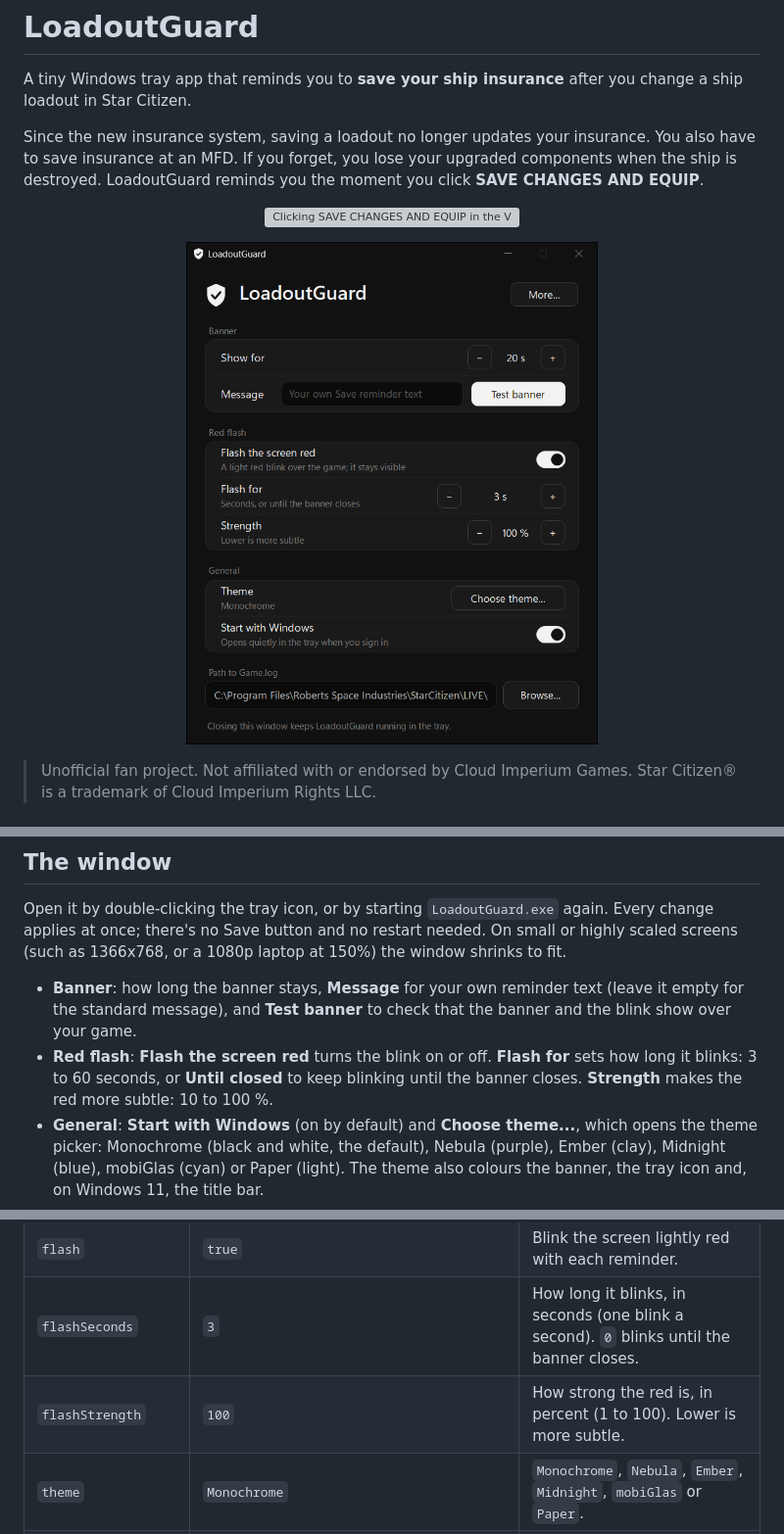
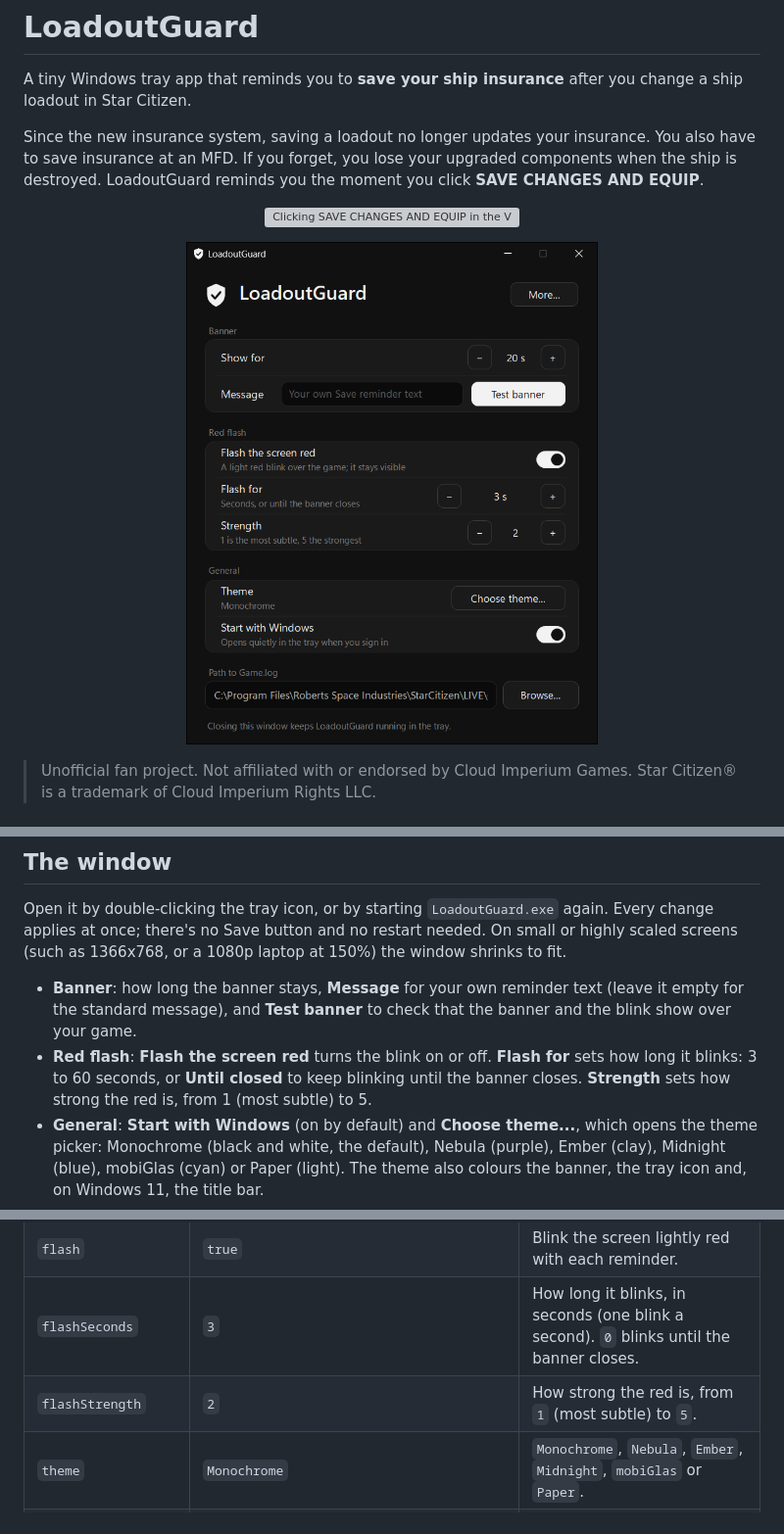
Before and after one commit to Robtobbtull/LoadoutGuard, a Markdown page: README.md, 3 parts joined by grey strips. Shown at 98% size. Drawn GitHub-style; pictures changed too: docs/screenshot.png; grey boxes are pictures that could not be loaded.

```diff
--- a/README.md
+++ b/README.md
@@ -66,7 +66,7 @@ Open the window (double-click the tray icon) and click **More...** at the top ri
 Open it by double-clicking the tray icon, or by starting `LoadoutGuard.exe` again. Every change applies at once; there's no Save button and no restart needed. On small or highly scaled screens (such as 1366x768, or a 1080p laptop at 150%) the window shrinks to fit.
 
 - **Banner**: how long the banner stays, **Message** for your own reminder text (leave it empty for the standard message), and **Test banner** to check that the banner and the blink show over your game.
-- **Red flash**: **Flash the screen red** turns the blink on or off. **Flash for** sets how long it blinks: 3 to 60 seconds, or **Until closed** to keep blinking until the banner closes. **Strength** makes the red more subtle: 10 to 100 %.
+- **Red flash**: **Flash the screen red** turns the blink on or off. **Flash for** sets how long it blinks: 3 to 60 seconds, or **Until closed** to keep blinking until the banner closes. **Strength** sets how strong the red is, from 1 (most subtle) to 5.
 - **General**: **Start with Windows** (on by default) and **Choose theme...**, which opens the theme picker: Monochrome (black and white, the default), Nebula (purple), Ember (clay), Midnight (blue), mobiGlas (cyan) or Paper (light). The theme also colours the banner, the tray icon and, on Windows 11, the title bar.
 - **More...** (top right): the version, **Check for updates** and **Uninstall...**.
 - **Path to Game.log**: where your log is. Type or paste the path, or use **Browse...**, for another drive or the PTU. If the log isn't found, this says so in red.
@@ -82,7 +82,7 @@ Everything is stored in `%APPDATA%\LoadoutGuard\settings.ini`. The window covers
 | `gameLog` | `C:\Program Files\Roberts Space Industries\StarCitizen\LIVE\Game.log` | Log to watch. If missing, LoadoutGuard looks for a LIVE install on all fixed drives. Point it at `PTU\Game.log` for the PTU. |
 | `flash` | `true` | Blink the screen lightly red with each reminder. |
 | `flashSeconds` | `3` | How long it blinks, in seconds (one blink a second). `0` blinks until the banner closes. |
-| `flashStrength` | `100` | How strong the red is, in percent (1 to 100). Lower is more subtle. |
+| `flashStrength` | `2` | How strong the red is, from `1` (most subtle) to `5`. |
 | `theme` | `Monochrome` | `Monochrome`, `Nebula`, `Ember`, `Midnight`, `mobiGlas` or `Paper`. |
 | `editorOpenPattern` | `<UI - LoadoutEditor> .*(InitLoadout\|OnLoadoutQueriesFinished)` | Regular expression for the "editor opened" log line, which starts watching for Save clicks. Empty turns Save detection off. |
 | `saveButtonArea` | `0.754,0.799,0.904,0.856` | Where SAVE CHANGES AND EQUIP is: left,top,right,bottom as fractions of the game's 16:9 menu area (0 = left/top edge, 1 = right/bottom edge). On a 16:9 screen that is the whole game window. Use a dot as the decimal point. Empty turns Save detection off. |
```
Also changed, not shown: 4 other files.
